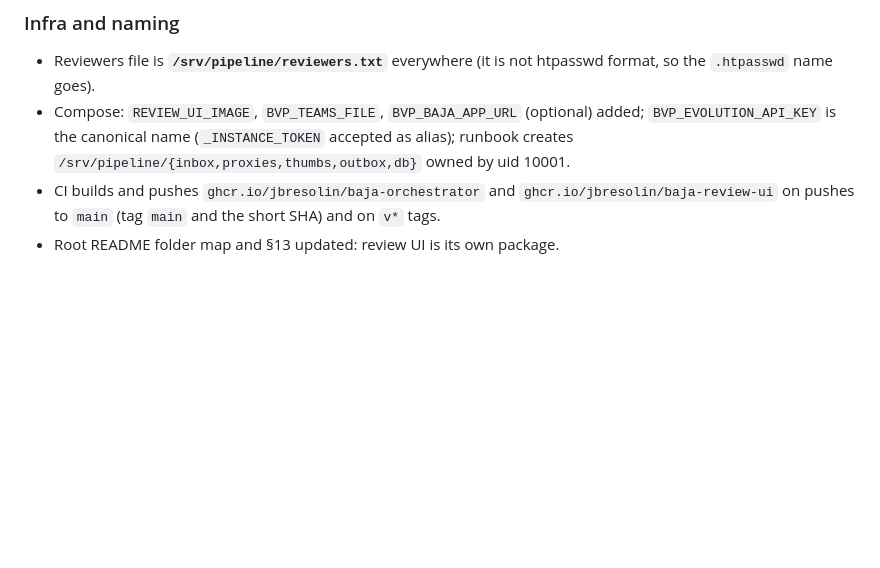
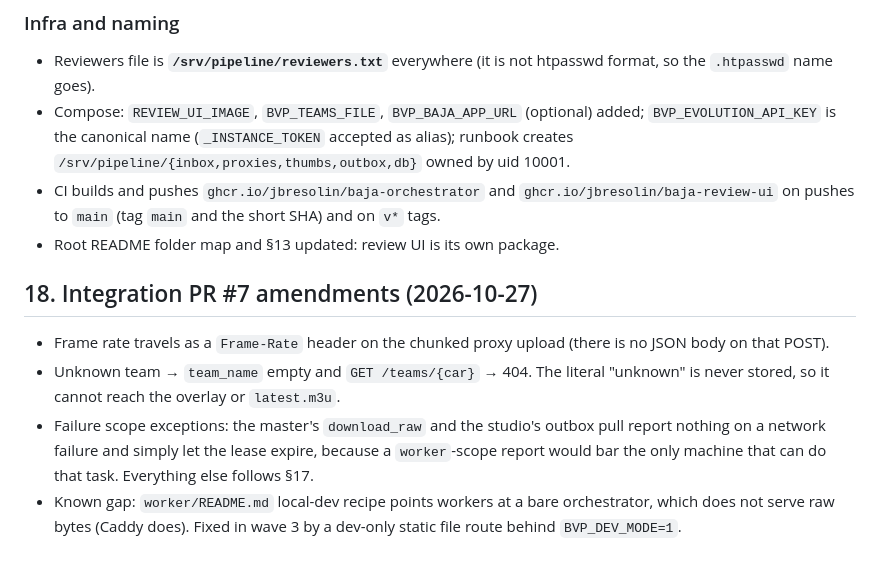
Before and after one commit to jbresolin/baja-video-pipeline, a Markdown page: docs/design.md, the part around the change. Rendered like a GitHub page; blank space fills up the shorter version.

Commit message:
docs: PR #7 amendments (Frame-Rate header, empty team, failure-scope exceptions)
Co-Authored-By: Claude Fable 5.1 <noreply@anthropic.com>
Claude-Session: https://claude.ai/code/session_014ELXuZPrx5HdEneCGnFCoR

```diff
--- a/docs/design.md
+++ b/docs/design.md
@@ -349,3 +349,18 @@ confirmed later by João.
   `ghcr.io/jbresolin/baja-review-ui` on pushes to `main` (tag `main` and
   the short SHA) and on `v*` tags.
 * Root README folder map and §13 updated: review UI is its own package.
+
+## 18. Integration PR #7 amendments (2026-10-27)
+
+* Frame rate travels as a `Frame-Rate` header on the chunked proxy upload
+  (there is no JSON body on that POST).
+* Unknown team → `team_name` empty and `GET /teams/{car}` → 404. The
+  literal "unknown" is never stored, so it cannot reach the overlay or
+  `latest.m3u`.
+* Failure scope exceptions: the master's `download_raw` and the studio's
+  outbox pull report nothing on a network failure and simply let the lease
+  expire, because a `worker`-scope report would bar the only machine that
+  can do that task. Everything else follows §17.
+* Known gap: `worker/README.md` local-dev recipe points workers at a bare
+  orchestrator, which does not serve raw bytes (Caddy does). Fixed in wave 3
+  by a dev-only static file route behind `BVP_DEV_MODE=1`.
```
